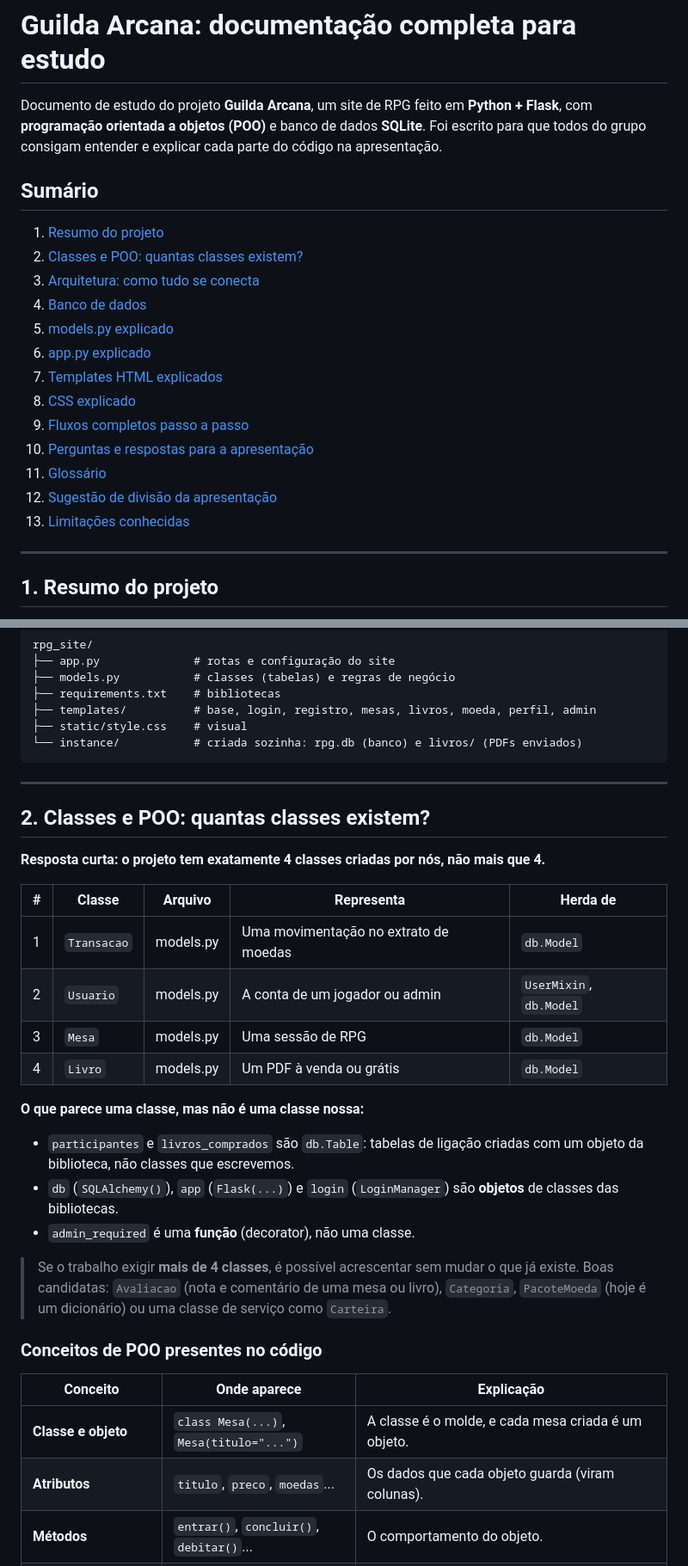
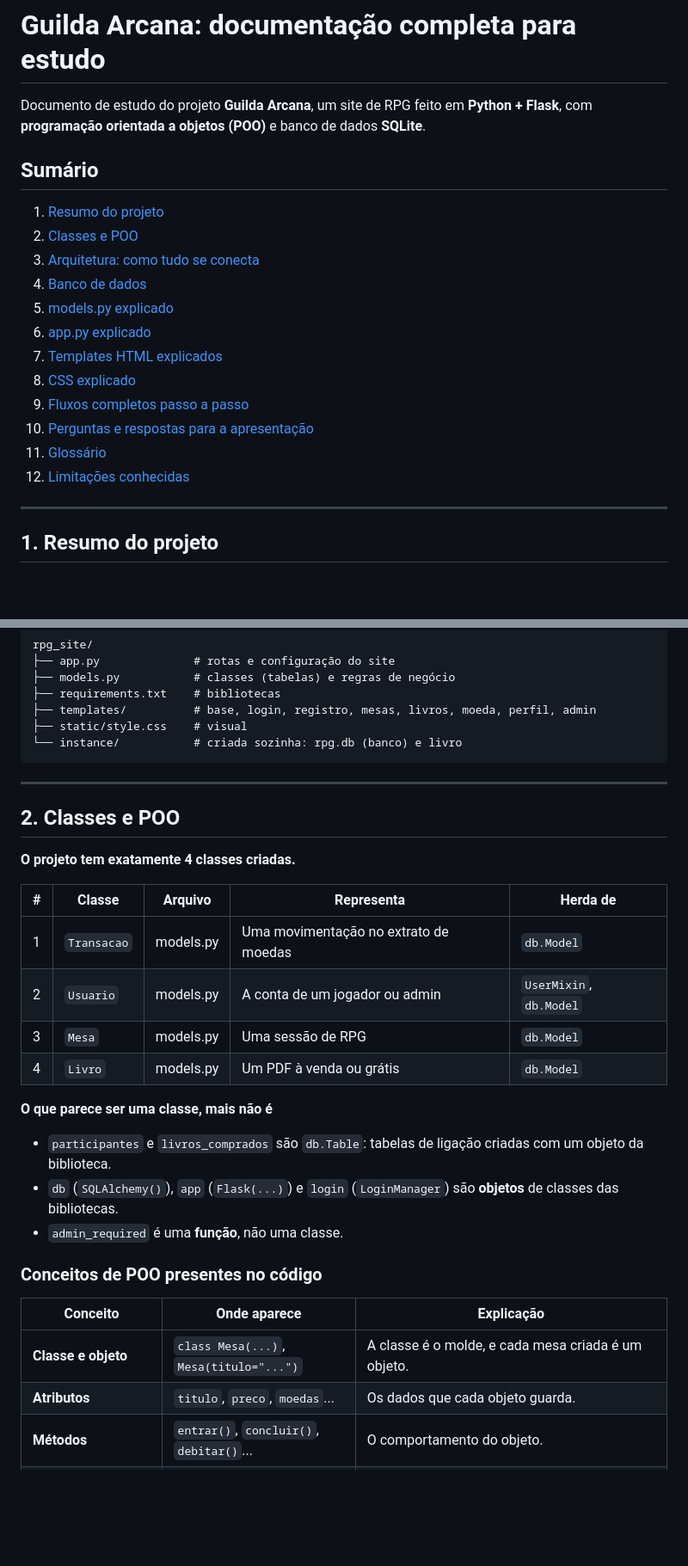
Before and after one commit to Rodrigo-ciber/PROJETO_POO_PRONTO, a Markdown page: DOCUMENTACAO_COMPLETA.md, 2 parts joined by grey strips. Shown at 86% size. Rendered like a GitHub page; blank space fills up the shorter version.

````diff
--- a/DOCUMENTACAO_COMPLETA.md
+++ b/DOCUMENTACAO_COMPLETA.md
@@ -1,11 +1,11 @@
 # Guilda Arcana: documentação completa para estudo
 
-Documento de estudo do projeto **Guilda Arcana**, um site de RPG feito em **Python + Flask**, com **programação orientada a objetos (POO)** e banco de dados **SQLite**. Foi escrito para que todos do grupo consigam entender e explicar cada parte do código na apresentação.
+Documento de estudo do projeto **Guilda Arcana**, um site de RPG feito em **Python + Flask**, com **programação orientada a objetos (POO)** e banco de dados **SQLite**.
 
 ## Sumário
 
 1. [Resumo do projeto](#1-resumo-do-projeto)
-2. [Classes e POO: quantas classes existem?](#2-classes-e-poo-quantas-classes-existem)
+2. [Classes e POO](#2-classes-e-poo-quantas-classes-existem)
 3. [Arquitetura: como tudo se conecta](#3-arquitetura-como-tudo-se-conecta)
 4. [Banco de dados](#4-banco-de-dados)
 5. [models.py explicado](#5-modelspy-explicado)
@@ -15,8 +15,7 @@ Documento de estudo do projeto **Guilda Arcana**, um site de RPG feito em **Pyth
 9. [Fluxos completos passo a passo](#9-fluxos-completos-passo-a-passo)
 10. [Perguntas e respostas para a apresentação](#10-perguntas-e-respostas-para-a-apresentação)
 11. [Glossário](#11-glossário)
-12. [Sugestão de divisão da apresentação](#12-sugestão-de-divisão-da-apresentação)
-13. [Limitações conhecidas](#13-limitações-conhecidas)
+12. [Limitações conhecidas](#13-limitações-conhecidas)
 
 ---
 
@@ -55,14 +54,14 @@ rpg_site/
 ├── requirements.txt    # bibliotecas
 ├── templates/          # base, login, registro, mesas, livros, moeda, perfil, admin
 ├── static/style.css    # visual
-└── instance/           # criada sozinha: rpg.db (banco) e livros/ (PDFs enviados)
+└── instance/           # criada sozinha: rpg.db (banco) e livro
 ```
 
 ---
 
-## 2. Classes e POO: quantas classes existem?
-
-**Resposta curta: o projeto tem exatamente 4 classes criadas por nós, não mais que 4.**
+## 2. Classes e POO
+
+**O projeto tem exatamente 4 classes criadas.**
 
 | # | Classe | Arquivo | Representa | Herda de |
 |---|---|---|---|---|
@@ -71,19 +70,17 @@ rpg_site/
 | 3 | `Mesa` | models.py | Uma sessão de RPG | `db.Model` |
 | 4 | `Livro` | models.py | Um PDF à venda ou grátis | `db.Model` |
 
-**O que parece uma classe, mas não é uma classe nossa:**
-- `participantes` e `livros_comprados` são `db.Table`: tabelas de ligação criadas com um objeto da biblioteca, não classes que escrevemos.
+**O que parece ser uma classe, mais não é**
+- `participantes` e `livros_comprados` são `db.Table`: tabelas de ligação criadas com um objeto da biblioteca.
 - `db` (`SQLAlchemy()`), `app` (`Flask(...)`) e `login` (`LoginManager`) são **objetos** de classes das bibliotecas.
-- `admin_required` é uma **função** (decorator), não uma classe.
-
-> Se o trabalho exigir **mais de 4 classes**, é possível acrescentar sem mudar o que já existe. Boas candidatas: `Avaliacao` (nota e comentário de uma mesa ou livro), `Categoria`, `PacoteMoeda` (hoje é um dicionário) ou uma classe de serviço como `Carteira`.
+- `admin_required` é uma **função**, não uma classe.
 
 ### Conceitos de POO presentes no código
 
 | Conceito | Onde aparece | Explicação |
 |---|---|---|
 | **Classe e objeto** | `class Mesa(...)`, `Mesa(titulo="...")` | A classe é o molde, e cada mesa criada é um objeto. |
-| **Atributos** | `titulo`, `preco`, `moedas`... | Os dados que cada objeto guarda (viram colunas). |
+| **Atributos** | `titulo`, `preco`, `moedas`... | Os dados que cada objeto guarda. |
 | **Métodos** | `entrar()`, `concluir()`, `debitar()`... | O comportamento do objeto. |
 | **Encapsulamento** | `debitar()` e `creditar()` | O saldo só é alterado por métodos que validam e registram no extrato. As rotas não mexem no saldo diretamente. |
 | **Herança** | `Usuario(UserMixin, db.Model)` | `Usuario` herda os métodos de login do `UserMixin` e o comportamento de tabela do `db.Model`. Todas as 4 classes herdam de `db.Model`. |
````
Also changed, not shown: other parts of DOCUMENTACAO_COMPLETA.md (+2 -4 lines).
